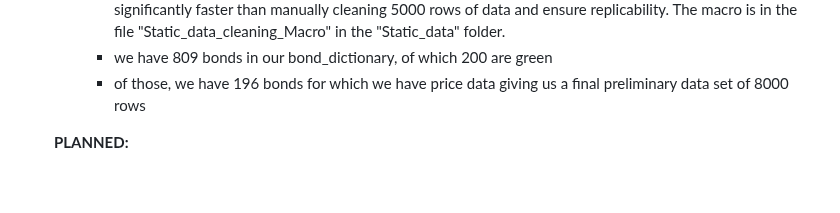
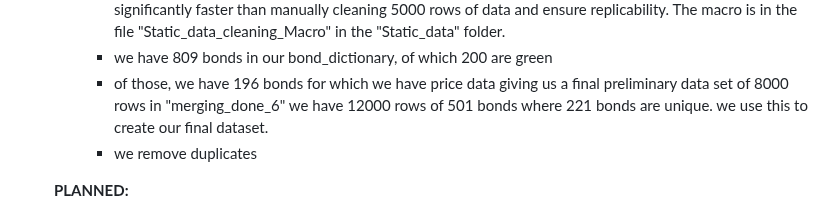
Before and after one commit to Fijiman001/EGR-Empirical-Project, a Markdown page: README.md, the part around the change. Drawn GitHub-style; blank space fills up the shorter version.

```diff
--- a/README.md
+++ b/README.md
@@ -45,6 +45,9 @@ The codebase is organized as follows:
       -   To clean the static data we coded a VBA macro to extract and clean the webscraped static data, this was significantly faster than manually cleaning 5000 rows of data and ensure replicability. The macro is in the file "Static_data_cleaning_Macro" in the "Static_data" folder.
       -   we have 809 bonds in our bond_dictionary, of which 200 are green
       -   of those, we have 196 bonds for which we have price data giving us a final preliminary data set of 8000 rows
+in "merging_done_6" we have 12000 rows of 501 bonds where 221 bonds are unique. we use this to create our final dataset.
+      - we remove duplicates
+
 
    **PLANNED:**
    - Analyse the bond dictionary and plot emitter specific yield curves by merging the bond dictionary with our price data and only keeping the bonds for which we have data as a preliminary analysis
```
